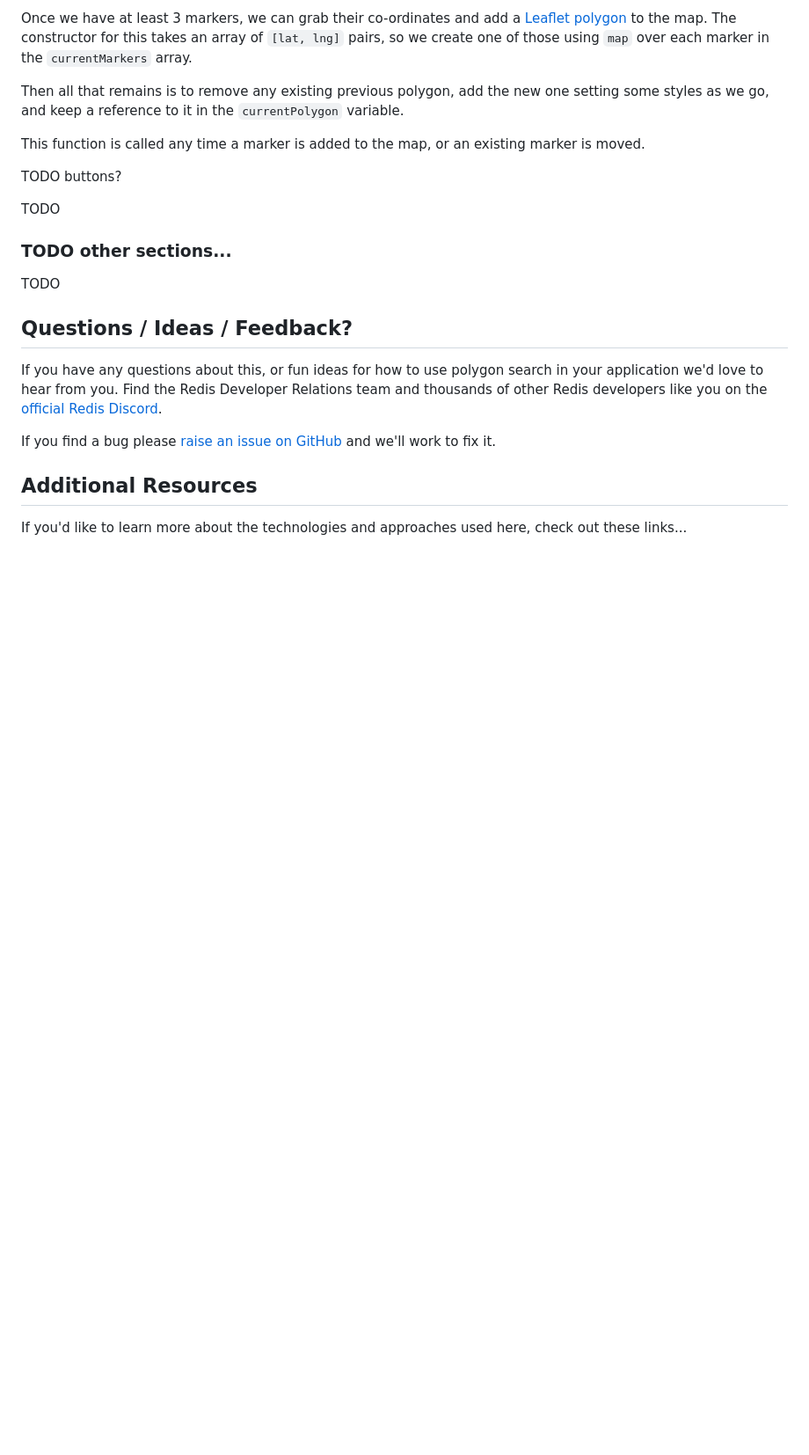
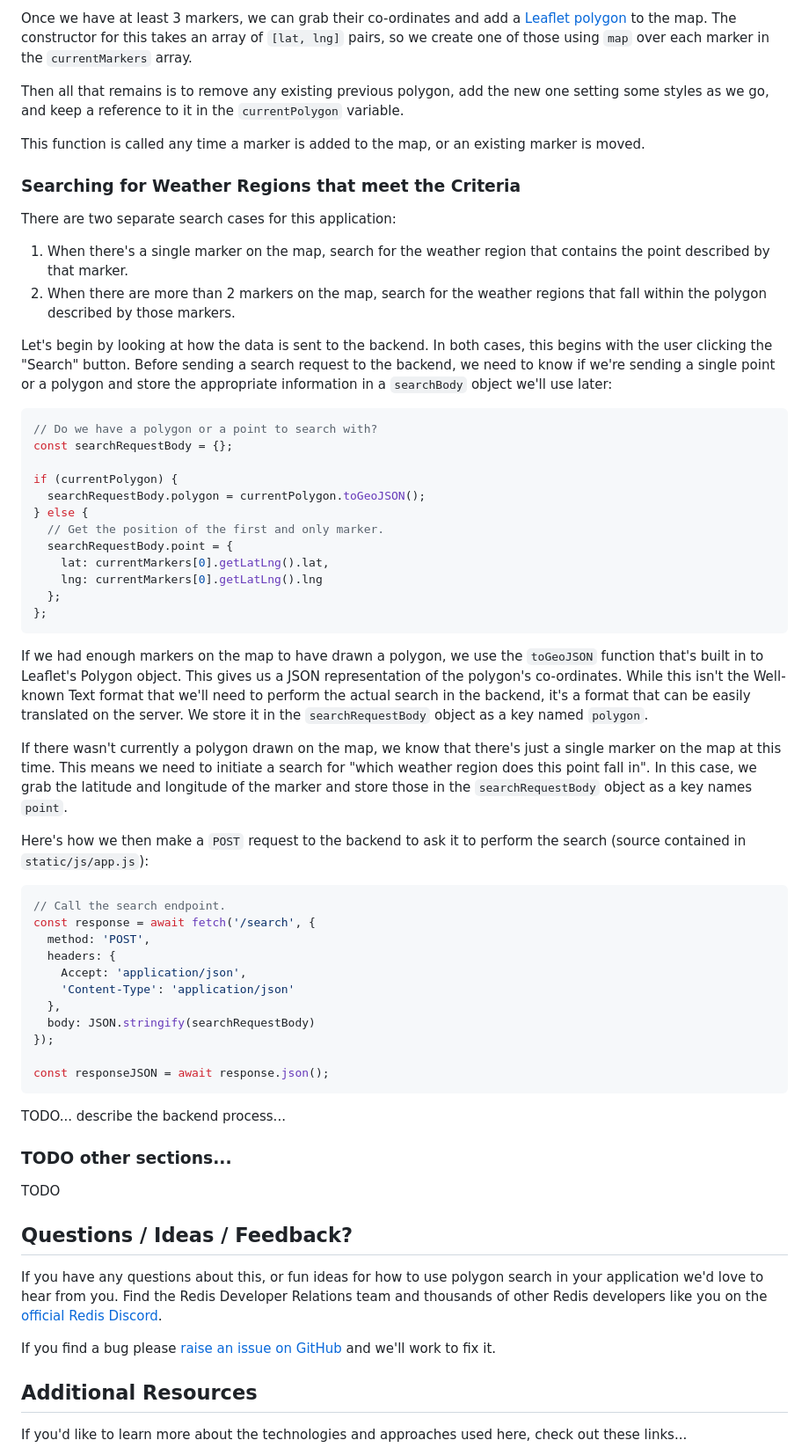
Before and after one commit to redis-developer/redis-polygon-search-weather-demo, a Markdown page: README.md, the part around the change. Shown at 88% size. Drawn GitHub-style; blank space fills up the shorter version.

Commit message:
Work in progress on front end explanation.

````diff
--- a/README.md
+++ b/README.md
@@ -320,9 +320,51 @@ Then all that remains is to remove any existing previous polygon, add the new on
 
 This function is called any time a marker is added to the map, or an existing marker is moved.
 
-TODO buttons?
+### Searching for Weather Regions that meet the Criteria
 
-TODO
+There are two separate search cases for this application:
+
+1. When there's a single marker on the map, search for the weather region that contains the point described by that marker.
+2. When there are more than 2 markers on the map, search for the weather regions that fall within the polygon described by those markers.
+
+Let's begin by looking at how the data is sent to the backend.  In both cases, this begins with the user clicking the "Search" button.  Before sending a search request to the backend, we need to know if we're sending a single point or a polygon and store the appropriate information in a `searchBody` object we'll use later:
+
+```javascript
+// Do we have a polygon or a point to search with?
+const searchRequestBody = {};
+
+if (currentPolygon) {
+  searchRequestBody.polygon = currentPolygon.toGeoJSON();
+} else {
+  // Get the position of the first and only marker.
+  searchRequestBody.point = {
+    lat: currentMarkers[0].getLatLng().lat,
+    lng: currentMarkers[0].getLatLng().lng
+  };
+};
+```
+
+If we had enough markers on the map to have drawn a polygon, we use the `toGeoJSON` function that's built in to Leaflet's Polygon object.  This gives us a JSON representation of the polygon's co-ordinates.  While this isn't the Well-known Text format that we'll need to perform the actual search in the backend, it's a format that can be easily translated on the server.  We store it in the `searchRequestBody` object as a key named `polygon`.
+
+If there wasn't currently a polygon drawn on the map, we know that there's just a single marker on the map at this time.  This means we need to initiate a search for "which weather region does this point fall in".  In this case, we grab the latitude and longitude of the marker and store those in the `searchRequestBody` object as a key names `point`.
+
+Here's how we then make a `POST` request to the backend to ask it to perform the search (source contained in `static/js/app.js`):
+
+```javascript
+// Call the search endpoint.
+const response = await fetch('/search', {
+  method: 'POST',
+  headers: {
+    Accept: 'application/json',
+    'Content-Type': 'application/json'
+  },
+  body: JSON.stringify(searchRequestBody)
+});
+
+const responseJSON = await response.json();
+```
+
+TODO... describe the backend process...
 
 ### TODO other sections...
 
````
